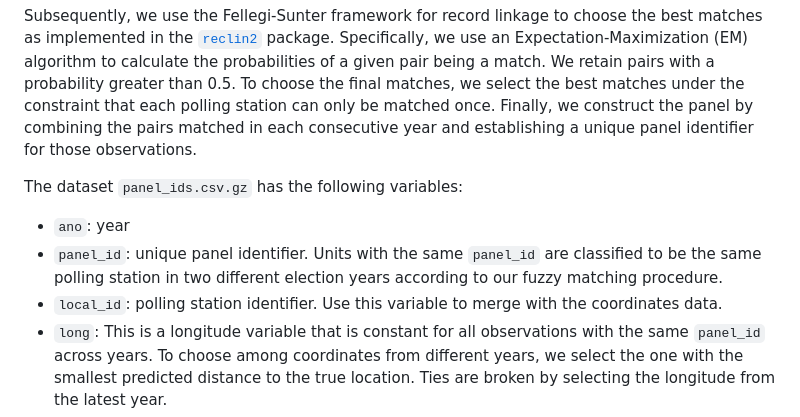
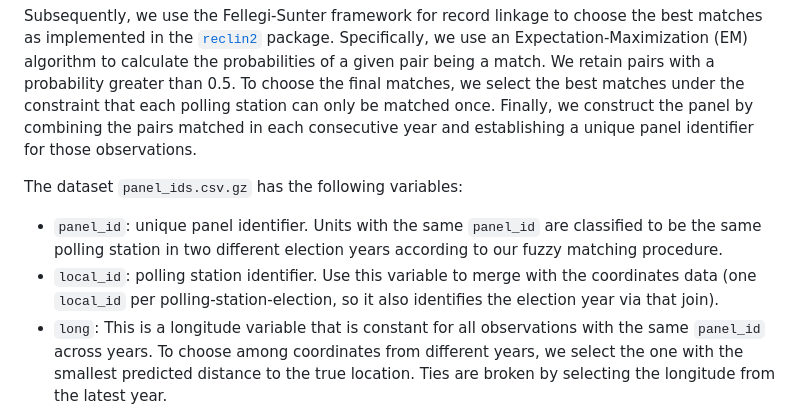
Before and after one commit to fdhidalgo/geocode_br_polling_stations, a Markdown page: README.md, the part around one of its changes. Rendered like a GitHub page.

```diff
--- a/README.md
+++ b/README.md
@@ -63,9 +63,8 @@ Subsequently, we use the Fellegi-Sunter framework for record linkage to choose t
 
  The dataset `panel_ids.csv.gz` has the following variables:
 
-- `ano`: year
 - `panel_id`: unique panel identifier. Units with the same `panel_id` are classified to be the same polling station in two different election years according to our fuzzy matching procedure.
-- `local_id`: polling station identifier. Use this variable to merge with the coordinates data.
+- `local_id`: polling station identifier. Use this variable to merge with the coordinates data (one `local_id` per polling-station-election, so it also identifies the election year via that join).
 - `long`: This is a longitude variable that is constant for all observations with the same `panel_id` across years. To choose among coordinates from different years, we select the one with the smallest predicted distance to the true location. Ties are broken by selecting the longitude from the latest year.
 - `lat`: This is a latitude variable that is constant for all observations with the same `panel_id` across years. To choose among coordinates from different years, we select the one with the smallest predicted distance to the true location. Ties are broken by selecting the latitude from the latest year.
 
```
Also changed, not shown: other parts of README.md (+6 -6 lines).
